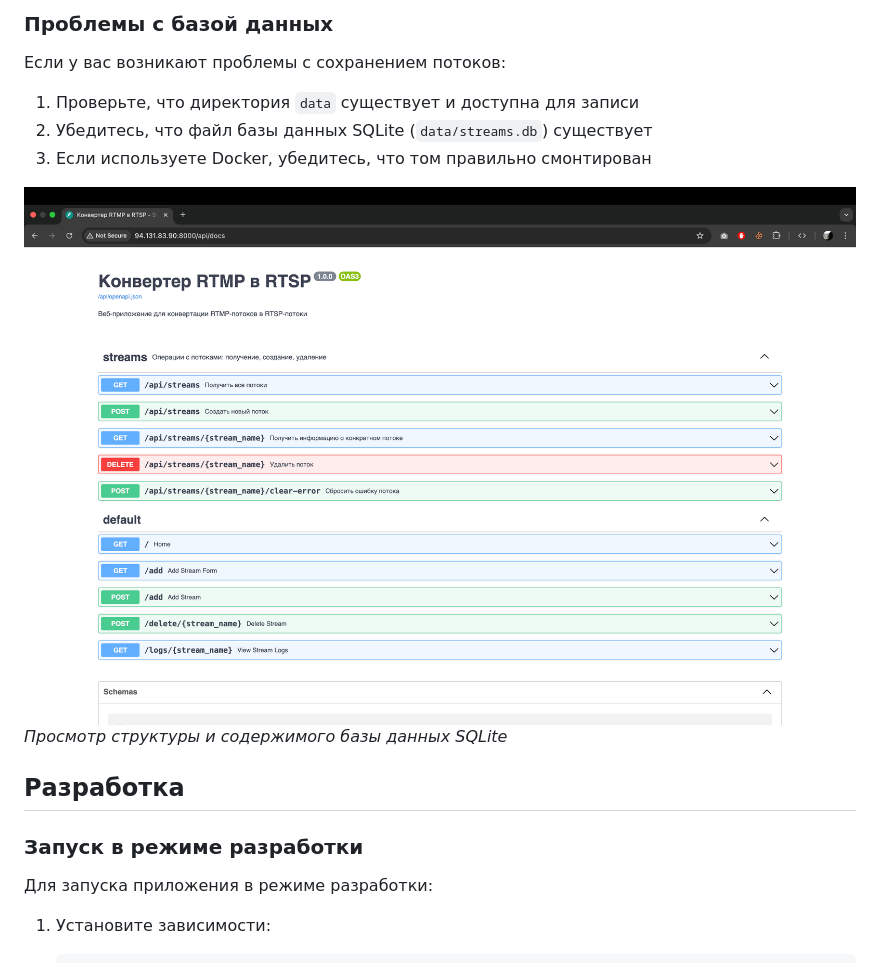
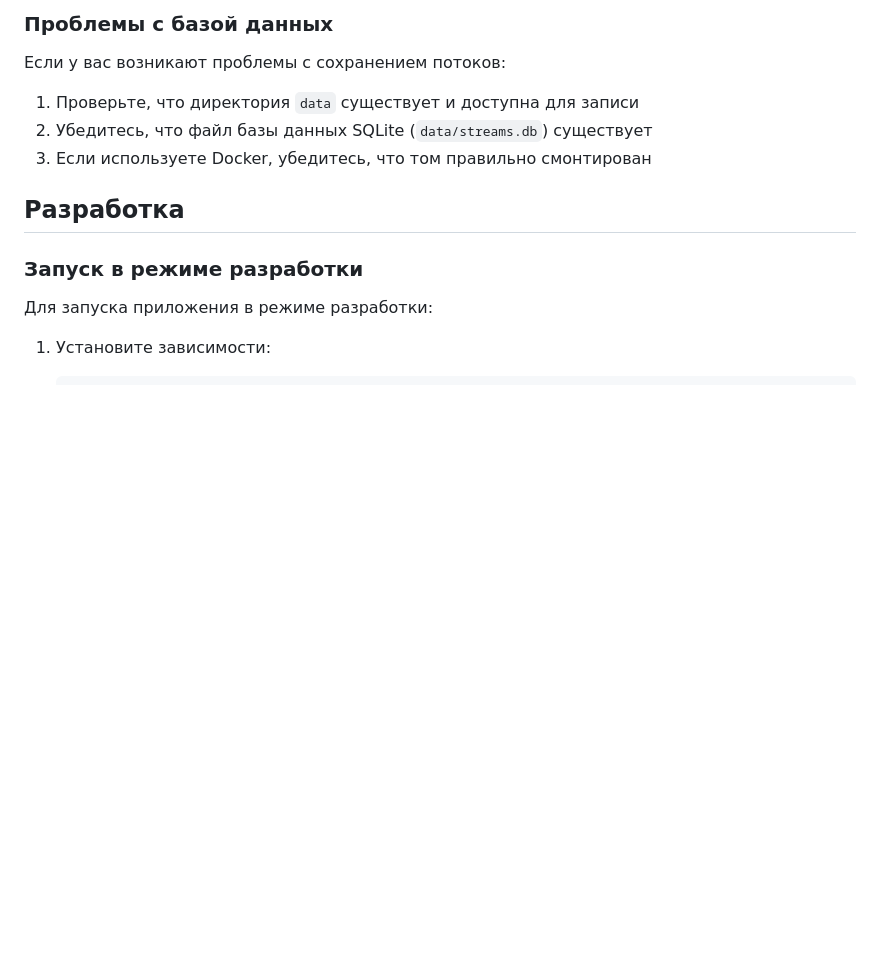
Before and after one commit to zfazylz/ServiceRTMPtoRTSP, a Markdown page: README.md, the part around the change. Rendered like a GitHub page; blank space fills up the shorter version.

```diff
--- a/README.md
+++ b/README.md
@@ -198,9 +198,6 @@ DELETE /api/streams/{stream_name}
 2. Убедитесь, что файл базы данных SQLite (`data/streams.db`) существует
 3. Если используете Docker, убедитесь, что том правильно смонтирован
 
-![Структура базы данных](.github/screenshots/Screenshot%202025-05-25%20at%2000.59.09.png)
-*Просмотр структуры и содержимого базы данных SQLite*
-
 ## Разработка
 
 ### Запуск в режиме разработки
```
